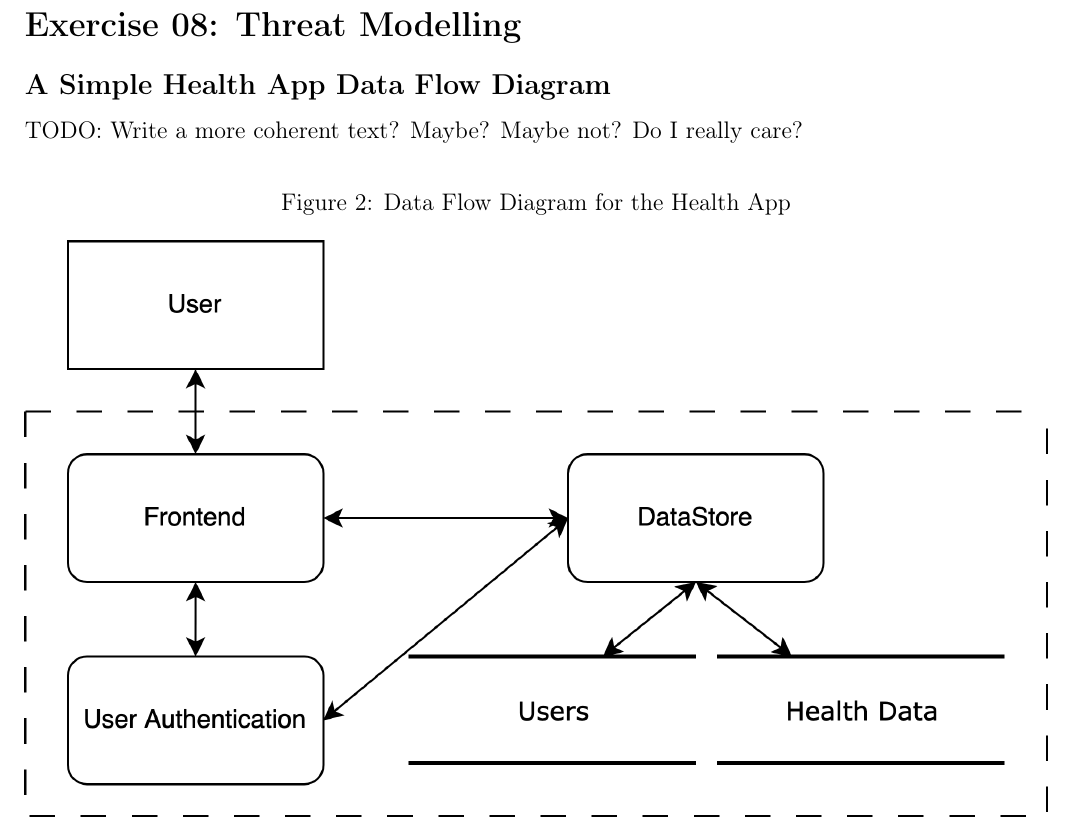
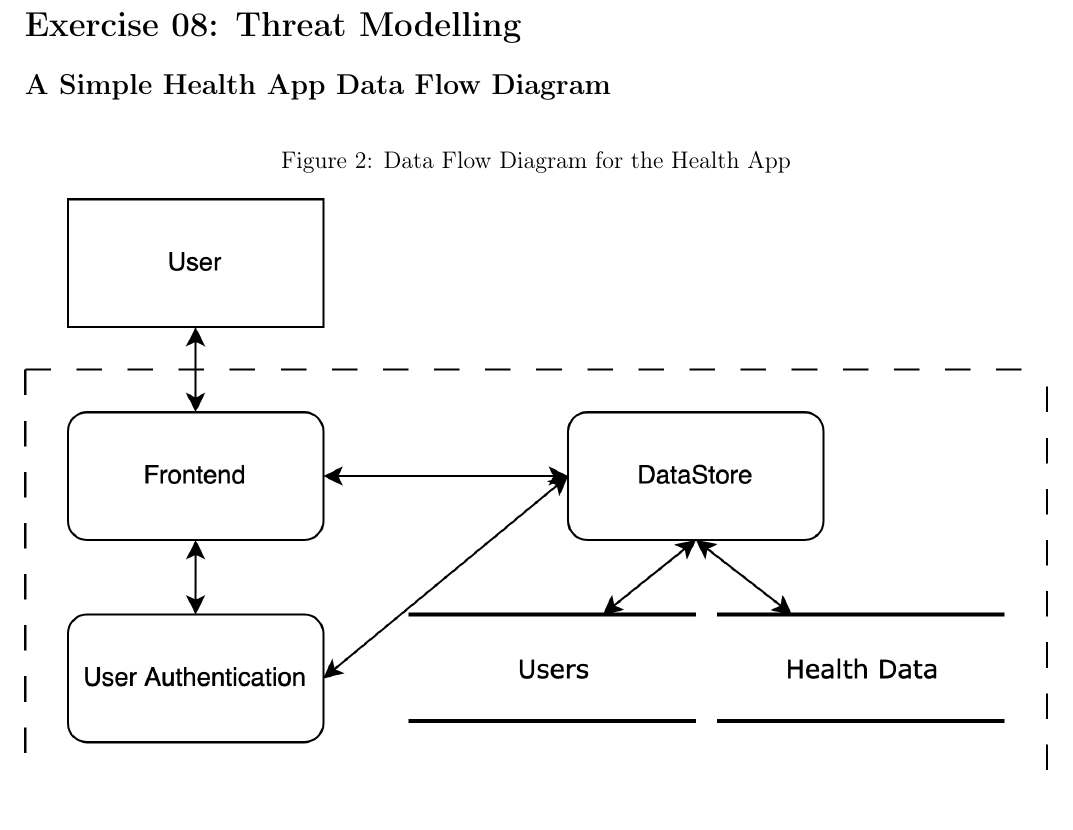
Before and after one commit to Autowinto/SE23-Portfolios, a LaTeX document (Cybersecurity/main.tex, which reads Cybersecurity/Sections/8.tex): part of page 30 of 33, cut so that both start at the same text. Compiled offline with pdfLaTeX.

Commit message:
Removed todo from section 8 as I can't be asked

```diff
--- a/Cybersecurity/Sections/8.tex
+++ b/Cybersecurity/Sections/8.tex
@@ -1,6 +1,5 @@
 \section{Exercise 08: Threat Modelling}
 \subsection{A Simple Health App Data Flow Diagram}
-TODO: Write a more coherent text? Maybe? Maybe not? Do I really care?
 \begin{figure}[H]
   \caption{Data Flow Diagram for the Health App}
   \vspace*{1em}
```
Also changed, not shown: Cybersecurity/main.pdf.
